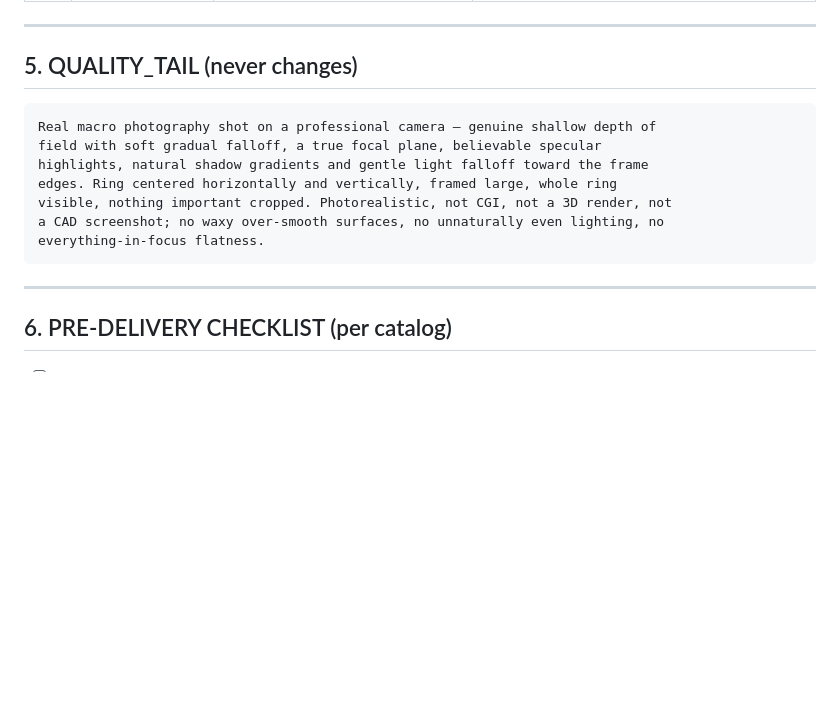
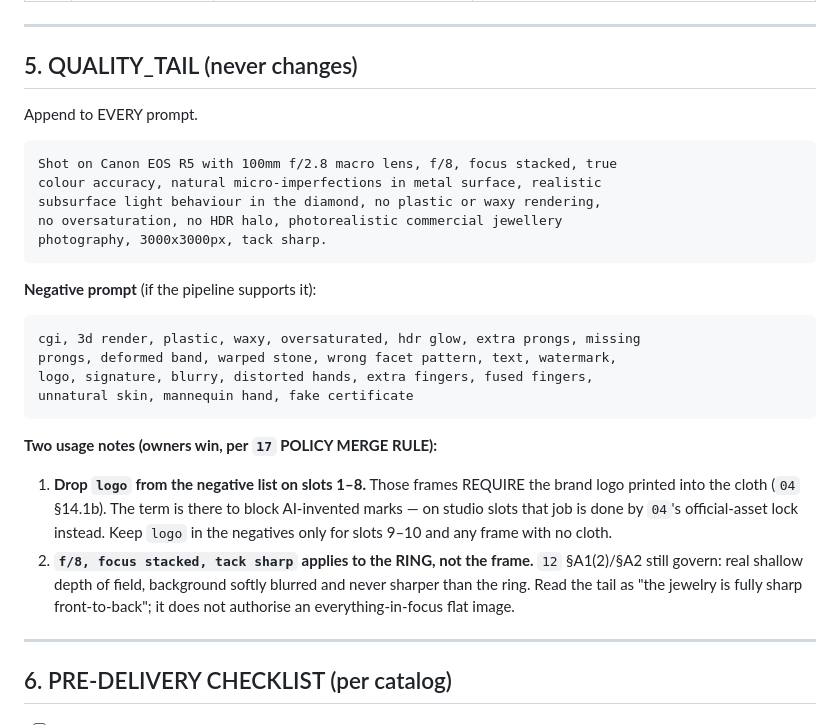
Before and after one commit to SidGajera/Jewelry_Image_Gen, a Markdown page: docs/20_MASTER_PROMPT_LIBRARY.md, the part around the change. Rendered like a GitHub page; blank space fills up the shorter version.

Commit message:
docs/20: install locked QUALITY_TAIL + negative prompt, with 04/12 reconciliation notes
Co-Authored-By: Claude Opus 4.8 <noreply@anthropic.com>

````diff
--- a/docs/20_MASTER_PROMPT_LIBRARY.md
+++ b/docs/20_MASTER_PROMPT_LIBRARY.md
@@ -180,15 +180,28 @@ Repeating the same setups across every SKU is what makes a shop read as AI-gener
 
 ## 5. QUALITY_TAIL (never changes)
 
+Append to EVERY prompt.
+
 ```
-Real macro photography shot on a professional camera — genuine shallow depth of
-field with soft gradual falloff, a true focal plane, believable specular
-highlights, natural shadow gradients and gentle light falloff toward the frame
-edges. Ring centered horizontally and vertically, framed large, whole ring
-visible, nothing important cropped. Photorealistic, not CGI, not a 3D render, not
-a CAD screenshot; no waxy over-smooth surfaces, no unnaturally even lighting, no
-everything-in-focus flatness.
+Shot on Canon EOS R5 with 100mm f/2.8 macro lens, f/8, focus stacked, true
+colour accuracy, natural micro-imperfections in metal surface, realistic
+subsurface light behaviour in the diamond, no plastic or waxy rendering,
+no oversaturation, no HDR halo, photorealistic commercial jewellery
+photography, 3000x3000px, tack sharp.
 ```
+
+**Negative prompt** (if the pipeline supports it):
+
+```
+cgi, 3d render, plastic, waxy, oversaturated, hdr glow, extra prongs, missing
+prongs, deformed band, warped stone, wrong facet pattern, text, watermark,
+logo, signature, blurry, distorted hands, extra fingers, fused fingers,
+unnatural skin, mannequin hand, fake certificate
+```
+
+**Two usage notes (owners win, per `17` POLICY MERGE RULE):**
+1. **Drop `logo` from the negative list on slots 1–8.** Those frames REQUIRE the brand logo printed into the cloth (`04` §14.1b). The term is there to block AI-invented marks — on studio slots that job is done by `04`'s official-asset lock instead. Keep `logo` in the negatives only for slots 9–10 and any frame with no cloth.
+2. **`f/8, focus stacked, tack sharp` applies to the RING, not the frame.** `12` §A1(2)/§A2 still govern: real shallow depth of field, background softly blurred and never sharper than the ring. Read the tail as "the jewelry is fully sharp front-to-back"; it does not authorise an everything-in-focus flat image.
 
 ---
 
````
